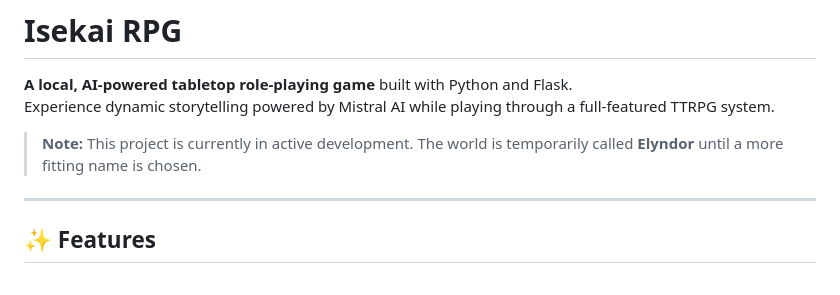
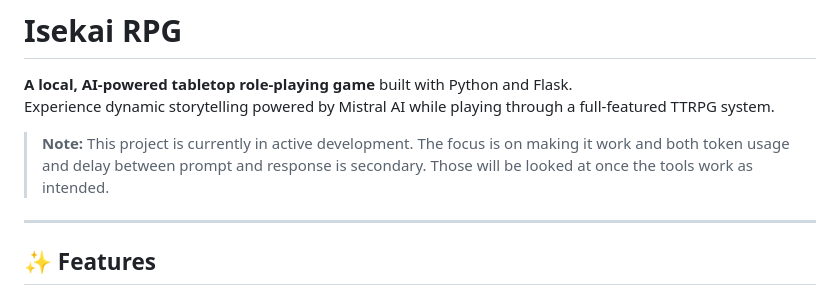
Before and after one commit to tashiketh/AI_TTRPG_ELYNDOR, a Markdown page: README.md, the part around the change. Rendered like a GitHub page.

```diff
--- a/README.md
+++ b/README.md
@@ -3,7 +3,7 @@
 **A local, AI-powered tabletop role-playing game** built with Python and Flask.
 Experience dynamic storytelling powered by Mistral AI while playing through a full-featured TTRPG system.
 
-> **Note:** This project is currently in active development. The world is temporarily called **Elyndor** until a more fitting name is chosen.
+> **Note:** This project is currently in active development. The focus is on making it work and both token usage and delay between prompt and response is secondary. Those will be looked at once the tools work as intended.
 
 ---
 
```
